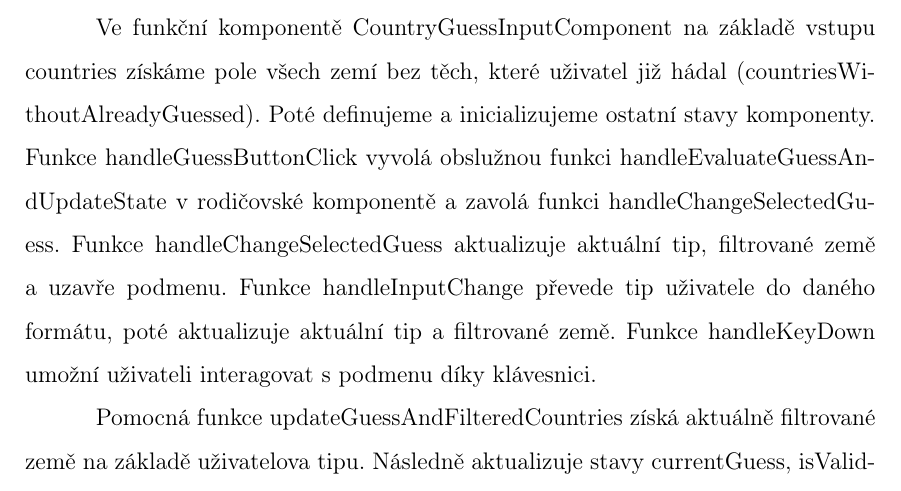
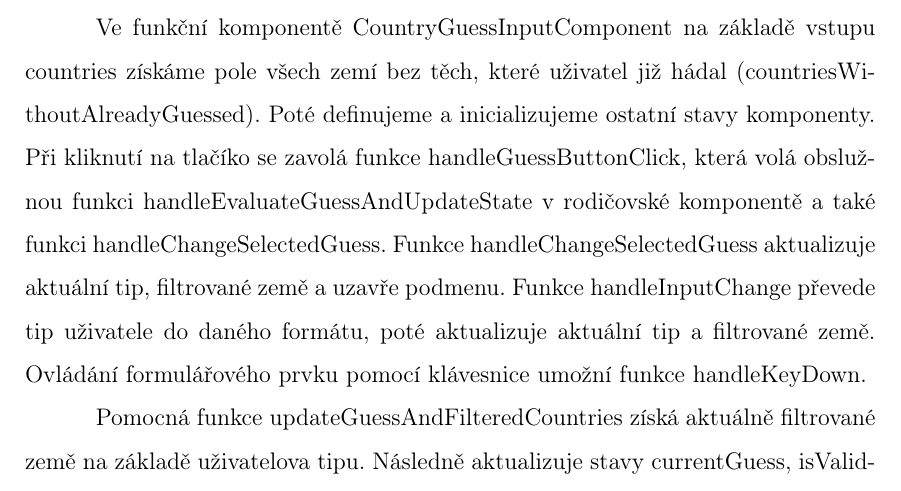
Before and after one commit to lukyncze/bachelor-thesis, a LaTeX thesis (thesis/sablona_ukazka.tex, which reads thesis/testovani_react.tex): part of page 30 of 35, cut so that both start at the same text. Compiled offline with pdfLaTeX.

Commit message:
thesis(react): refactor modularity, dependencies section

```diff
--- a/thesis/testovani_react.tex
+++ b/thesis/testovani_react.tex
@@ -130,17 +130,16 @@ Klíčová komponenta CountryGuessInput pak uživateli umožní zadat svůj tip.
 Začneme s JSX, kde vytvoříme formulářový prvek pro zadání názvu země, potvrzovací tlačítko a podmenu textového pole, které zobrazí nejpodobnější země na základě zadaného textu (filtrované země).
 Přidáme obslužné metody pro akce a události nad formulářem, které následně doimplementujeme.
 
-% přepsat funkce...
 Ve funkční komponentě CountryGuessInputComponent na základě vstupu countries získáme pole všech zemí bez těch, které uživatel již hádal (countriesWithoutAlreadyGuessed).
-Poté definujeme a inicializujeme ostatní stavy komponenty. Funkce handleGuessButtonClick vyvolá obslužnou funkci handleEvaluateGuessAndUpdateState v rodičovské komponentě a zavolá funkci handleChangeSelectedGuess.
+Poté definujeme a inicializujeme ostatní stavy komponenty.
+Při kliknutí na tlačíko se zavolá funkce handleGuessButtonClick, která volá obslužnou funkci handleEvaluateGuessAndUpdateState v rodičovské komponentě a také funkci handleChangeSelectedGuess.
 Funkce handleChangeSelectedGuess aktualizuje aktuální tip, filtrované země a uzavře podmenu. Funkce handleInputChange převede tip uživatele do daného formátu, poté aktualizuje aktuální tip a filtrované země.
-Funkce handleKeyDown umožní uživateli interagovat s podmenu díky klávesnici.
+Ovládání formulářového prvku pomocí klávesnice umožní funkce handleKeyDown.
 
 Pomocná funkce updateGuessAndFilteredCountries získá aktuálně filtrované země na základě uživatelova tipu. Následně aktualizuje stavy currentGuess, isValidGuess a filteredCountries.
 Funkce clampSelectedGuessIndex zajistí, aby index uživatelem vybrané země byl v požadovaném rozmezí (0 až počet filtrovaných zemí).
 Pro aktualizaci vlastnosti selectedGuessIndex slouží funkce changeSelectedGuessIndex, která index aktualizuje o hodnotu předanou v argumentu.
 V neposlední řadě funkce convertToFormattedGuess převede tip uživatele tak, aby začínal velkým písmenem a zbytek řetezce byl složen z malých písmen.
-% přepsat funkce...
 
 Ke zobrazení všech již hádaných zemí uživatelem vytvoříme komponentu GuessedCountriesList. Ze vstupních vlastností countries, guessedCountries a randomCountry získáme proměnnou enrichedGuessedCountries.
 Jde o uživatelem hádané země s vlajkou a vzdáleností od randomCountry. K převodu využijeme JavaScriptové funkce z jiného souboru.
```
Also changed, not shown: thesis/sablona_ukazka.pdf, 3 other files.
